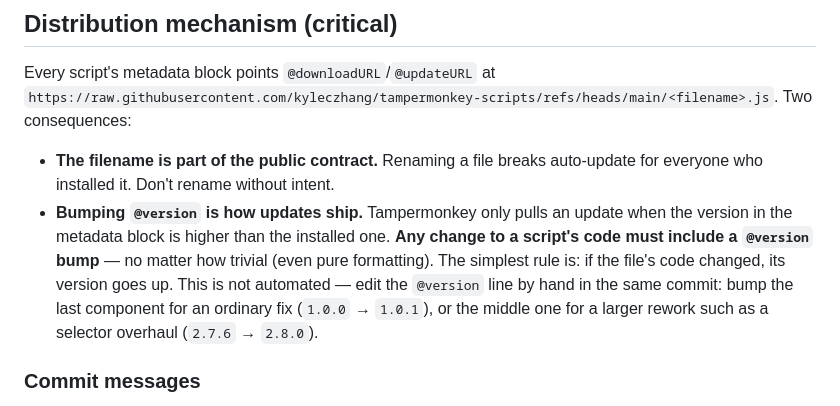
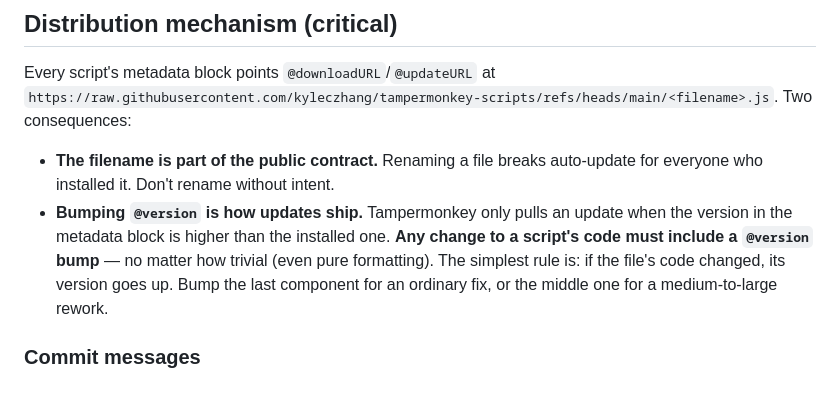
Before and after one commit to kyleczhang/tampermonkey-scripts, a Markdown page: AGENTS.md, the part around the change. Drawn GitHub-style.

Commit message:
Trim the version bump guidance in AGENTS.md
Keep the rule about which component to bump, but drop the example of
what counts as a large rework — that judgement is better left to
whoever is making the change.

```diff
--- a/AGENTS.md
+++ b/AGENTS.md
@@ -11,7 +11,7 @@ There is nothing to build or run from a terminal. Code is formatted with Prettie
 Every script's metadata block points `@downloadURL`/`@updateURL` at `https://raw.githubusercontent.com/kyleczhang/tampermonkey-scripts/refs/heads/main/<filename>.js`. Two consequences:
 
 - **The filename is part of the public contract.** Renaming a file breaks auto-update for everyone who installed it. Don't rename without intent.
-- **Bumping `@version` is how updates ship.** Tampermonkey only pulls an update when the version in the metadata block is higher than the installed one. **Any change to a script's code must include a `@version` bump** — no matter how trivial (even pure formatting). The simplest rule is: if the file's code changed, its version goes up. This is not automated — edit the `@version` line by hand in the same commit: bump the last component for an ordinary fix (`1.0.0` → `1.0.1`), or the middle one for a larger rework such as a selector overhaul (`2.7.6` → `2.8.0`).
+- **Bumping `@version` is how updates ship.** Tampermonkey only pulls an update when the version in the metadata block is higher than the installed one. **Any change to a script's code must include a `@version` bump** — no matter how trivial (even pure formatting). The simplest rule is: if the file's code changed, its version goes up. Bump the last component for an ordinary fix, or the middle one for a medium-to-large rework.
 
 ### Commit messages
 
```
